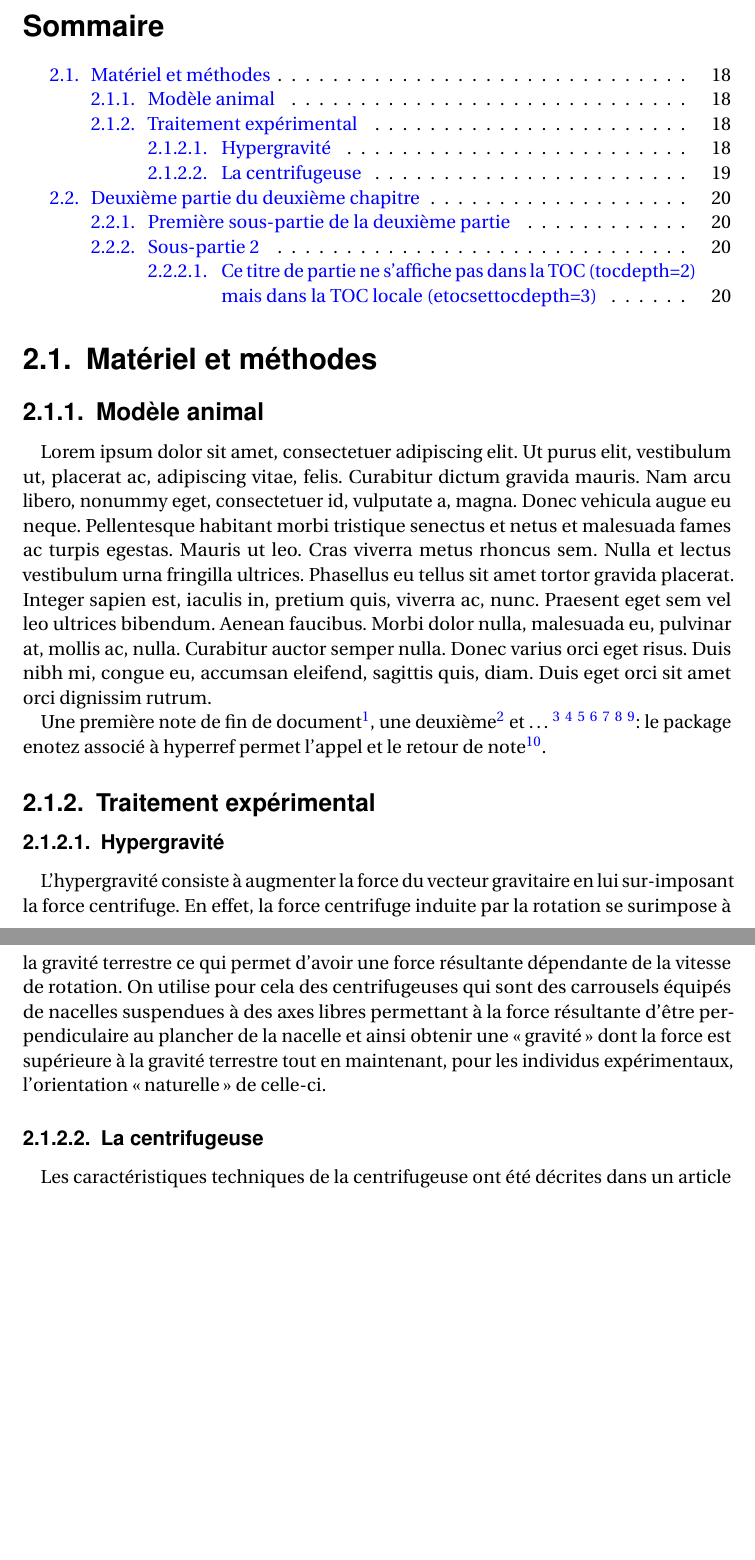
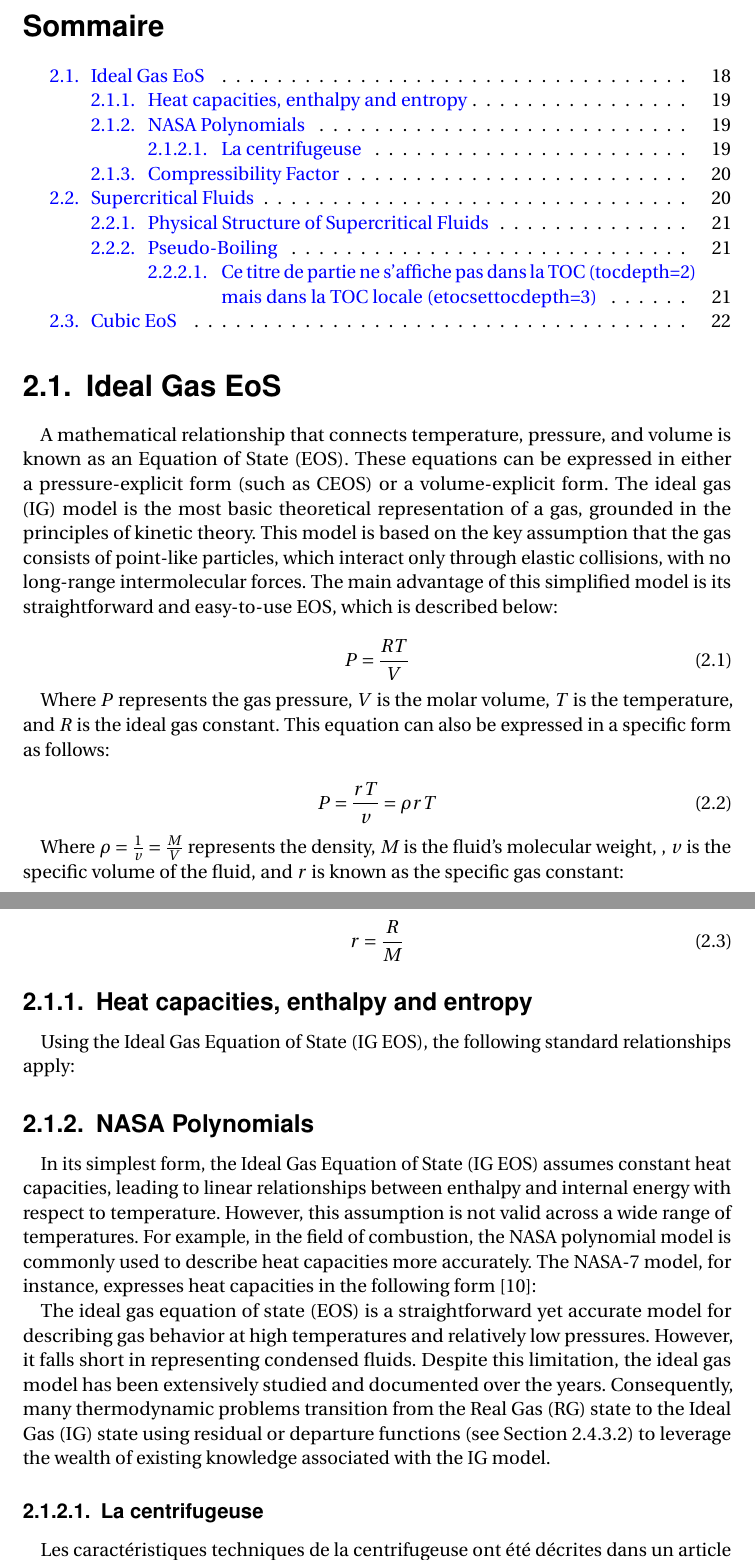
Before and after one commit to EduardoCardenas33/Phd, a LaTeX thesis (SCD-Aix-Marseille-Universite-latexamu-c99ef5b/these.tex, which reads SCD-Aix-Marseille-Universite-latexamu-c99ef5b/tex_body/chap2.tex): two parts of pages 18 and 19 of 37, joined at a grey line, cut so that both start at the same text, the shorter picture padded with empty space. Compiled offline with pdfLaTeX.

Commit message:
Starting with thermodynamics chapter

```diff
--- a/SCD-Aix-Marseille-Universite-latexamu-c99ef5b/tex_body/chap2.tex
+++ b/SCD-Aix-Marseille-Universite-latexamu-c99ef5b/tex_body/chap2.tex
@@ -1,20 +1,40 @@
-\chapter{ Méthodologie de la recherche}
+\chapter{ Thermodynamics}
 \chaptertoc{}
 
-\section{Matériel et méthodes}
+\section{Ideal Gas EoS}
 
-	\subsection{Modèle animal}
+A mathematical relationship that connects temperature, pressure, and volume is known as an Equation of State (EOS). These equations can be expressed in either a pressure-explicit form (such as CEOS) or a volume-explicit form. The ideal gas (IG) model is the most basic theoretical representation of a gas, grounded in the principles of kinetic theory. This model is based on the key assumption that the gas consists of point-like particles, which interact only through elastic collisions, with no long-range intermolecular forces. The main advantage of this simplified model is its straightforward and easy-to-use EOS, which is described below:
 
-	\lipsum[1]\index{Lorem ipsum}
+\begin{equation}
+	P = \frac{RT}{V}
+\end{equation}
 
-	Une première note de fin de document\endnote{Première note de fin de document.}, une deuxième\endnote{Deuxième note de fin de document.} et \ldots \endnote{\ldots note de fin de document.} \endnote{\ldots note de fin de document.} \endnote{\ldots note de fin de document.} \endnote{\ldots note de fin de document.} \endnote{\ldots note de fin de document.} \endnote{\ldots note de fin de document.} \endnote{\ldots note de fin de document.}: le package enotez associé à hyperref permet l'appel et le retour de note\endnote{\lipsum[1]\index{Lorem ipsum}}.
+Where $P$ represents the gas pressure, $V$ is the molar volume, $T$ is the temperature, and $R$ is the ideal gas constant. This equation can also be expressed in a specific form as follows:
 
-	\subsection{Traitement expérimental}
+\begin{equation}
+	P = \frac{rT}{v} = \rho rT
+\end{equation}
 
-		\subsubsection{Hypergravité}
-			\label{hypergravite} % on peut mettre systématiquement un \label après chaque titre de partie au cas où un appel \ref{} serait nécessaire
+Where $\rho = \frac{1}{v}=\frac{M}{V}$ represents the density, $M$ is the fluid's molecular weight, , $v$ is the specific volume of the fluid, and $r$ is known as the specific gas constant:
 
-			L'hypergravité consiste à augmenter la force du vecteur gravitaire en lui sur-imposant la force centrifuge. En effet, la force centrifuge induite par la rotation se surimpose à la gravité terrestre ce qui permet d'avoir une force résultante dépendante de la vitesse de rotation. On utilise pour cela des centrifugeuses qui sont des carrousels équipés de nacelles suspendues à des axes libres permettant à la force résultante d'être perpendiculaire au plancher de la nacelle et ainsi obtenir une «gravité» dont la force est supérieure à la gravité terrestre tout en maintenant, pour les individus expérimentaux, l'orientation \og naturelle \fg de celle-ci.
+\begin{equation}
+	r = \frac{R}{M}
+\end{equation}
+
+	\subsection{Heat capacities, enthalpy and entropy}
+
+	Using the Ideal Gas Equation of State (IG EOS), the following standard relationships apply:
+	\subsection{NASA Polynomials}
+
+	In its simplest form, the Ideal Gas Equation of State (IG EOS) assumes constant heat capacities, leading to linear relationships between enthalpy and internal energy
+	with respect to temperature. However, this assumption is not valid across a wide range of temperatures. For example, in the field of combustion, the NASA polynomial
+	model is commonly used to describe heat capacities more accurately. The NASA-7 model, for instance, expresses heat capacities in the following form [10]:
+
+
+	The ideal gas equation of state (EOS) is a straightforward yet accurate model for describing gas behavior at high temperatures and relatively low pressures.
+	However, it falls short in representing condensed fluids. Despite this limitation, the ideal gas model has been extensively studied and documented over the years.
+	Consequently, many thermodynamic problems transition from the Real Gas (RG) state to the Ideal Gas (IG) state using residual or departure functions (see Section 2.4.3.2)
+	to leverage the wealth of existing knowledge associated with the IG model.
 
 		\subsubsection{La centrifugeuse}
 
@@ -31,17 +51,19 @@
 
 			\lipsum[2]\index{Nam dui ligula}
 
-\section{Deuxième partie du deuxième chapitre}
+	\subsection{Compressibility Factor}
+
+\section{Supercritical Fluids}
 
 	Le faisceau passe ensuite dans un module comprenant un cristal non linéaire permettant de doubler le féquence (excitation de \SIrange{345}{500}{\nano\meter}). Toutes les mesures ont été faites entre \SIlist{400;1200}{\nano\meter} avec un pas de \SI{5}{\nano\meter}.
 
 	\lipsum[3]\index{Nulla malesuada}
 
-	\subsection{Première sous-partie de la deuxième partie}
+	\subsection{Physical Structure of Supercritical Fluids}
 
 		\lipsum[4]\index{Quisque ullamcorper}
 
-	\subsection[Sous-partie 2]{Deuxième sous-partie de la deuxième partie} % entre [] pour le texte dans la TOC
+	\subsection{Pseudo-Boiling} % entre [] pour le texte dans la TOC
 
 		Ajout d'une nouvelle entrée d'index de la centrifugeuse\index{centrifugeuse}. Les entrées \gls{+a} \gls{2a} \gls{ca} \gls{Aa} \gls{aa} \gls{alpha} {\NoAutoSpaceBeforeFDP}sont dans la nomenclature. On peux utiliser les commandes personnelles pour appeler rapidement des formules lors de la rédaction \acc et passer des arguments aux commandes pour en modifier l'éxécution \emiss[\nu]{\Omega}.
 
```
Also changed, not shown: SCD-Aix-Marseille-Universite-latexamu-c99ef5b/tex_body/chap2.tex (1 more changed lines), 1 other file.
